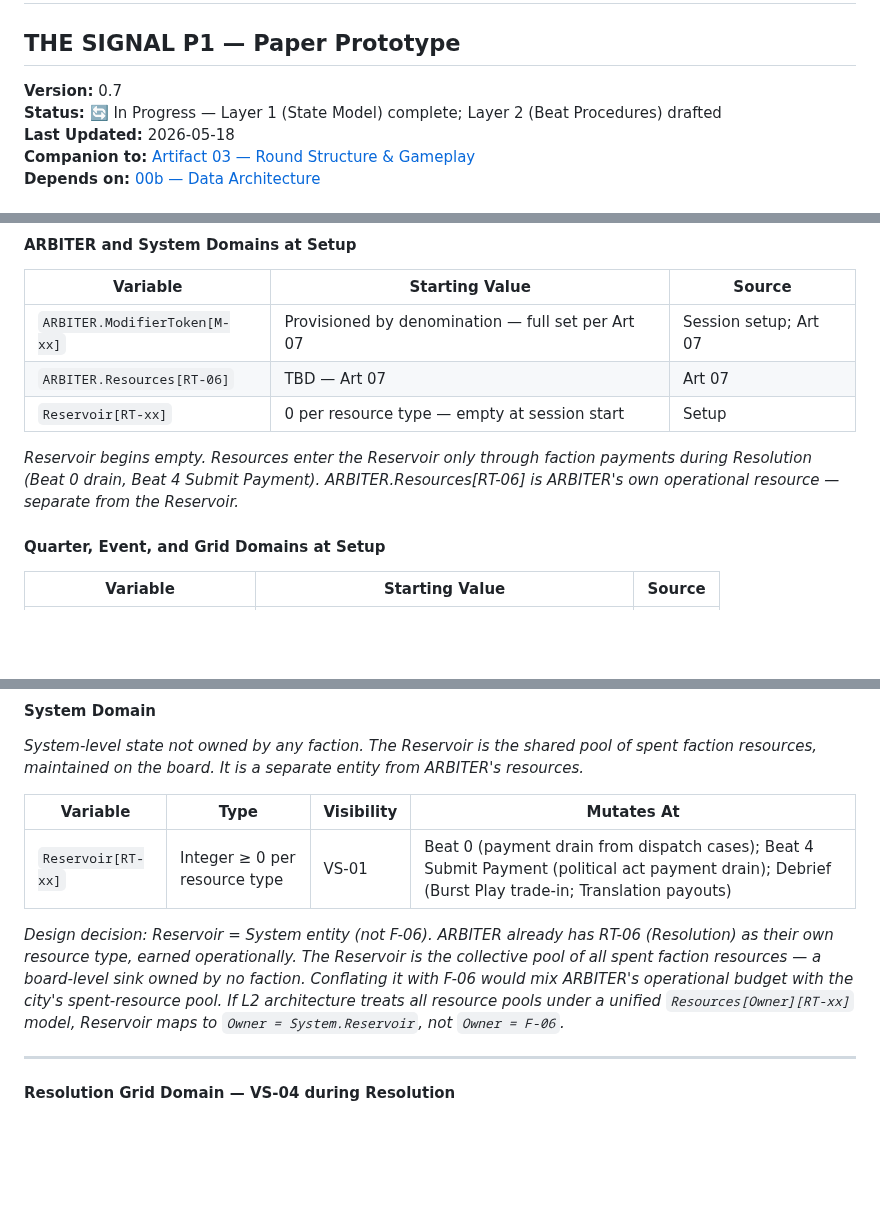
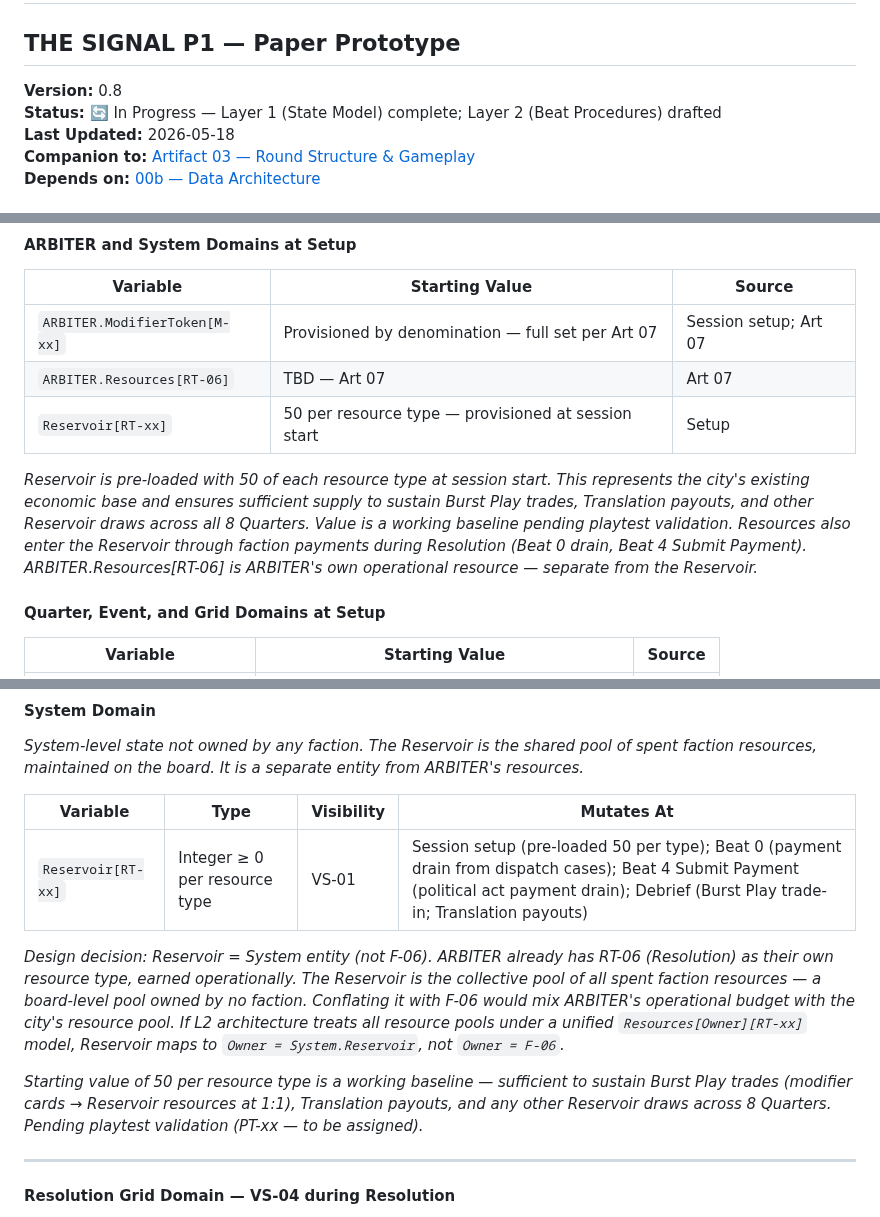
Before and after one commit to andrew-bosch/TheSignal, a Markdown page: V1/03a___Game_Engine_Specification.md, 3 parts joined by grey strips. GitHub-like rendering; blank space fills up the shorter version.

Commit message:
session 21 — Art 03a v0.8: Reservoir starting value set to 50 per resource type
Reservoir[RT-xx] initializes to 50 of each resource type at session start.
Working baseline to sustain Burst Play trades, Translation payouts, and other
Reservoir draws across all 8 Quarters. Flagged for playtest validation (PT-xx
to be assigned). Mutates At column updated to include session setup pre-load.

Co-Authored-By: Claude Sonnet 4.6 <noreply@anthropic.com>

```diff
--- a/V1/03a___Game_Engine_Specification.md
+++ b/V1/03a___Game_Engine_Specification.md
@@ -1,7 +1,7 @@
 # 03a — GAME ENGINE SPECIFICATION
 ## THE SIGNAL P1 — Paper Prototype
 
-**Version:** 0.7
+**Version:** 0.8
 **Status:** 🔄 In Progress — Layer 1 (State Model) complete; Layer 2 (Beat Procedures) drafted
 **Last Updated:** 2026-05-18
 **Companion to:** [Artifact 03 — Round Structure & Gameplay](03___Round_Structure___Gameplay.md)
@@ -118,9 +118,9 @@ All card types follow the same structural model: `Card.Type.Deck` is the active
 |----------|----------------|--------|
 | `ARBITER.ModifierToken[M-xx]` | Provisioned by denomination — full set per Art 07 | Session setup; Art 07 |
 | `ARBITER.Resources[RT-06]` | TBD — Art 07 | Art 07 |
-| `Reservoir[RT-xx]` | 0 per resource type — empty at session start | Setup |
+| `Reservoir[RT-xx]` | 50 per resource type — provisioned at session start | Setup |
 
-*Reservoir begins empty. Resources enter the Reservoir only through faction payments during Resolution (Beat 0 drain, Beat 4 Submit Payment). ARBITER.Resources[RT-06] is ARBITER's own operational resource — separate from the Reservoir.*
+*Reservoir is pre-loaded with 50 of each resource type at session start. This represents the city's existing economic base and ensures sufficient supply to sustain Burst Play trades, Translation payouts, and other Reservoir draws across all 8 Quarters. Value is a working baseline pending playtest validation. Resources also enter the Reservoir through faction payments during Resolution (Beat 0 drain, Beat 4 Submit Payment). ARBITER.Resources[RT-06] is ARBITER's own operational resource — separate from the Reservoir.*
 
 #### Quarter, Event, and Grid Domains at Setup
 
@@ -232,9 +232,11 @@ All card types follow the same structural model: `Card.Type.Deck` is the active
 
 | Variable | Type | Visibility | Mutates At |
 |----------|------|-----------|------------|
-| `Reservoir[RT-xx]` | Integer ≥ 0 per resource type | VS-01 | Beat 0 (payment drain from dispatch cases); Beat 4 Submit Payment (political act payment drain); Debrief (Burst Play trade-in; Translation payouts) |
+| `Reservoir[RT-xx]` | Integer ≥ 0 per resource type | VS-01 | Session setup (pre-loaded 50 per type); Beat 0 (payment drain from dispatch cases); Beat 4 Submit Payment (political act payment drain); Debrief (Burst Play trade-in; Translation payouts) |
 
-*Design decision: Reservoir = System entity (not F-06). ARBITER already has RT-06 (Resolution) as their own resource type, earned operationally. The Reservoir is the collective pool of all spent faction resources — a board-level sink owned by no faction. Conflating it with F-06 would mix ARBITER's operational budget with the city's spent-resource pool. If L2 architecture treats all resource pools under a unified `Resources[Owner][RT-xx]` model, Reservoir maps to `Owner = System.Reservoir`, not `Owner = F-06`.*
+*Design decision: Reservoir = System entity (not F-06). ARBITER already has RT-06 (Resolution) as their own resource type, earned operationally. The Reservoir is the collective pool of all spent faction resources — a board-level pool owned by no faction. Conflating it with F-06 would mix ARBITER's operational budget with the city's resource pool. If L2 architecture treats all resource pools under a unified `Resources[Owner][RT-xx]` model, Reservoir maps to `Owner = System.Reservoir`, not `Owner = F-06`.*
+
+*Starting value of 50 per resource type is a working baseline — sufficient to sustain Burst Play trades (modifier cards → Reservoir resources at 1:1), Translation payouts, and any other Reservoir draws across 8 Quarters. Pending playtest validation (PT-xx — to be assigned).*
 
 ---
 
```
Also changed, not shown: other parts of V1/03a___Game_Engine_Specification.md (+1 -1 lines).
